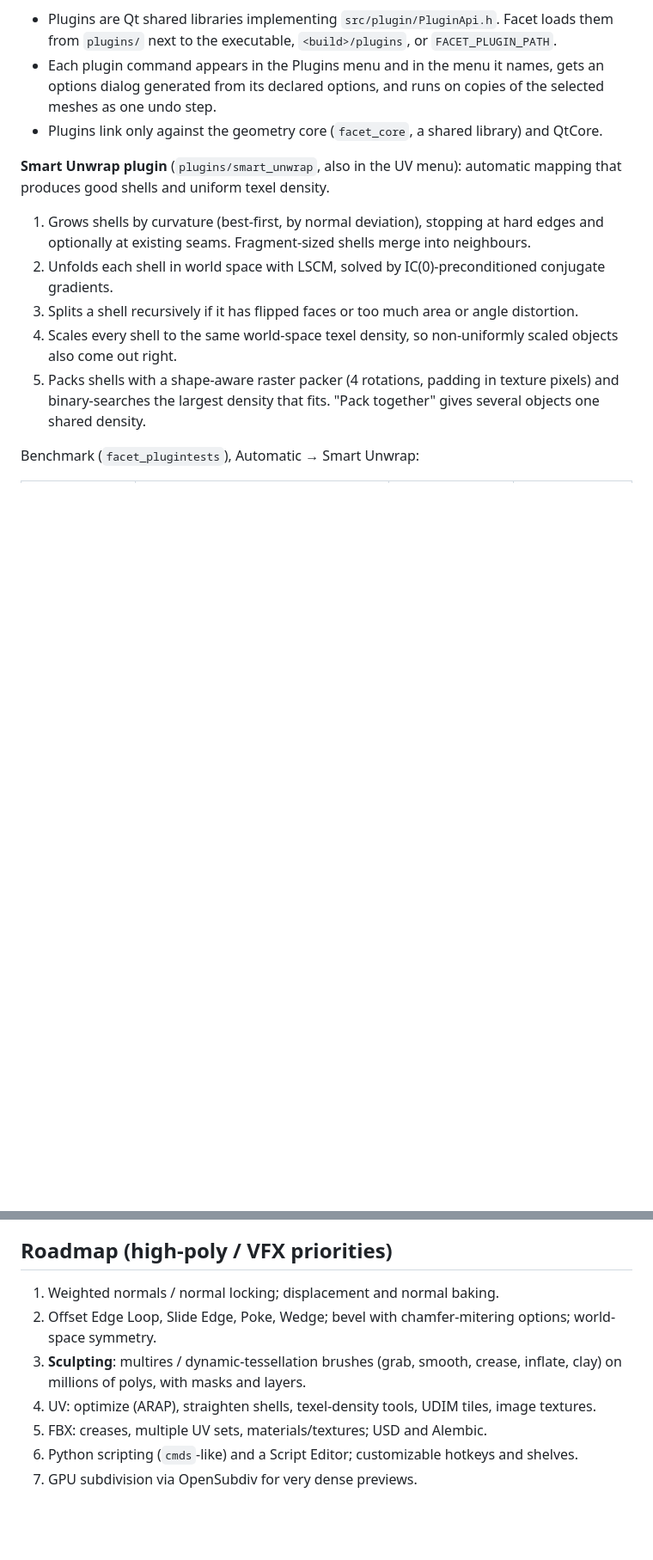
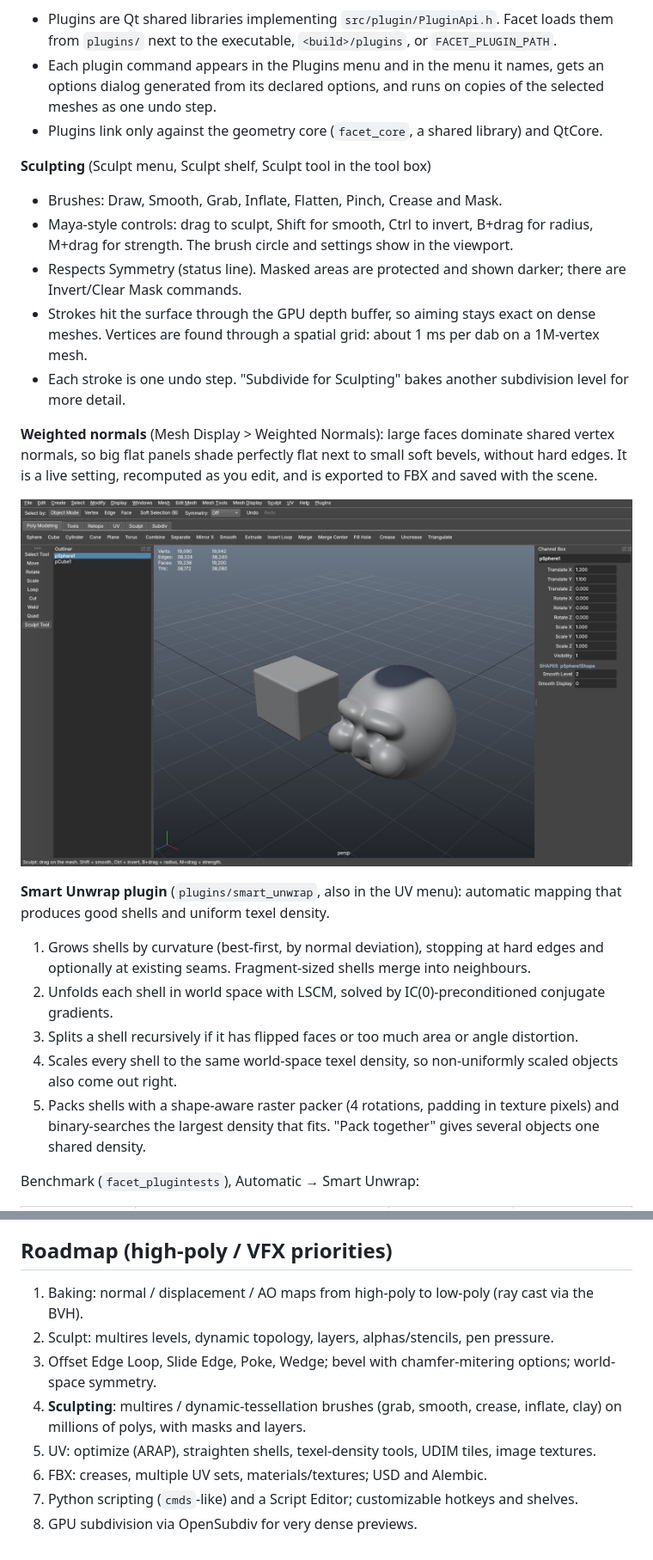
Before and after one commit to connoranstey-droid/3d-toolbag, a Markdown page: README.md, 2 parts joined by grey strips. Shown at 86% size. GitHub-like rendering; pictures changed too: docs/sculpt.png (added); blank space fills up the shorter version.

```diff
--- a/README.md
+++ b/README.md
@@ -97,6 +97,23 @@ by Assimp (binary 7.5 and ASCII) import correctly.
   undo step.
 - Plugins link only against the geometry core (`facet_core`, a shared library) and QtCore.
 
+**Sculpting** (Sculpt menu, Sculpt shelf, Sculpt tool in the tool box)
+- Brushes: Draw, Smooth, Grab, Inflate, Flatten, Pinch, Crease and Mask.
+- Maya-style controls: drag to sculpt, Shift for smooth, Ctrl to invert, B+drag for radius,
+  M+drag for strength. The brush circle and settings show in the viewport.
+- Respects Symmetry (status line). Masked areas are protected and shown darker; there are
+  Invert/Clear Mask commands.
+- Strokes hit the surface through the GPU depth buffer, so aiming stays exact on dense meshes.
+  Vertices are found through a spatial grid: about 1 ms per dab on a 1M-vertex mesh.
+- Each stroke is one undo step. "Subdivide for Sculpting" bakes another subdivision level for
+  more detail.
+
+**Weighted normals** (Mesh Display > Weighted Normals): large faces dominate shared vertex
+normals, so big flat panels shade perfectly flat next to small soft bevels, without hard edges.
+It is a live setting, recomputed as you edit, and is exported to FBX and saved with the scene.
+
+![sculpting and weighted normals](docs/sculpt.png)
+
 **Smart Unwrap plugin** (`plugins/smart_unwrap`, also in the UV menu): automatic mapping that
 produces good shells and uniform texel density.
 1. Grows shells by curvature (best-first, by normal deviation), stopping at hard edges and
@@ -214,10 +232,11 @@ so undo/redo just swaps mesh snapshots and everything stays in sync.
 
 ## Roadmap (high-poly / VFX priorities)
 
-1. Weighted normals / normal locking; displacement and normal baking.
-2. Offset Edge Loop, Slide Edge, Poke, Wedge; bevel with chamfer-mitering options; world-space symmetry.
-3. **Sculpting**: multires / dynamic-tessellation brushes (grab, smooth, crease, inflate, clay) on millions of polys, with masks and layers.
-4. UV: optimize (ARAP), straighten shells, texel-density tools, UDIM tiles, image textures.
-5. FBX: creases, multiple UV sets, materials/textures; USD and Alembic.
-6. Python scripting (`cmds`-like) and a Script Editor; customizable hotkeys and shelves.
-7. GPU subdivision via OpenSubdiv for very dense previews.
+1. Baking: normal / displacement / AO maps from high-poly to low-poly (ray cast via the BVH).
+2. Sculpt: multires levels, dynamic topology, layers, alphas/stencils, pen pressure.
+3. Offset Edge Loop, Slide Edge, Poke, Wedge; bevel with chamfer-mitering options; world-space symmetry.
+4. **Sculpting**: multires / dynamic-tessellation brushes (grab, smooth, crease, inflate, clay) on millions of polys, with masks and layers.
+5. UV: optimize (ARAP), straighten shells, texel-density tools, UDIM tiles, image textures.
+6. FBX: creases, multiple UV sets, materials/textures; USD and Alembic.
+7. Python scripting (`cmds`-like) and a Script Editor; customizable hotkeys and shelves.
+8. GPU subdivision via OpenSubdiv for very dense previews.
```
Also changed, not shown: other parts of README.md (+1 -0 lines), 18 other files.
